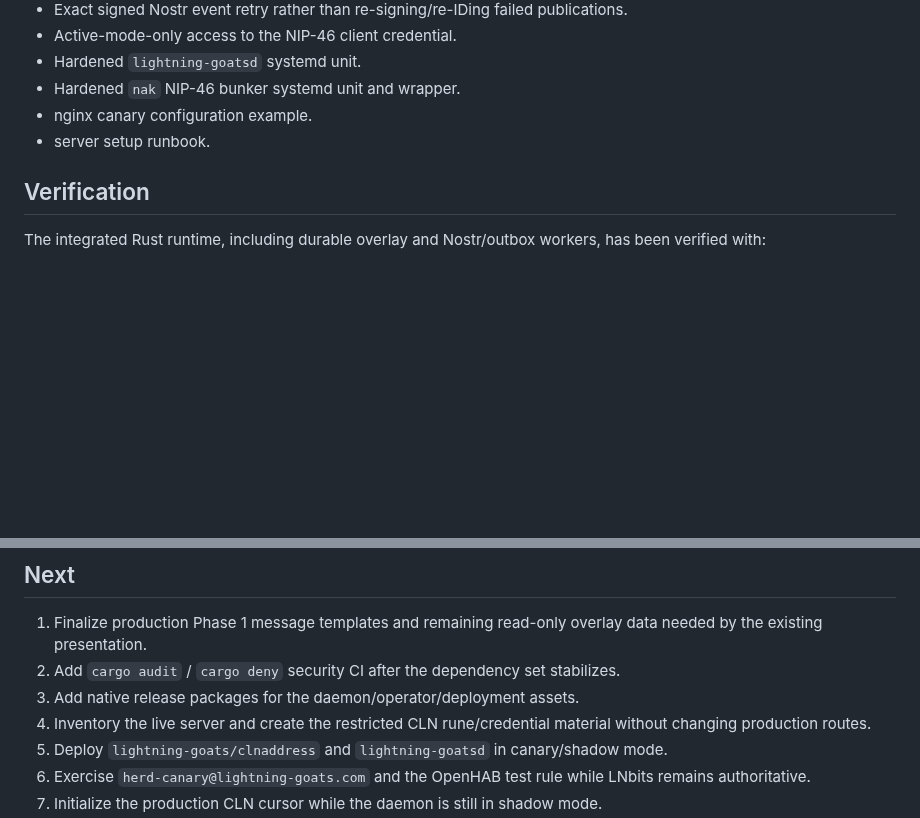
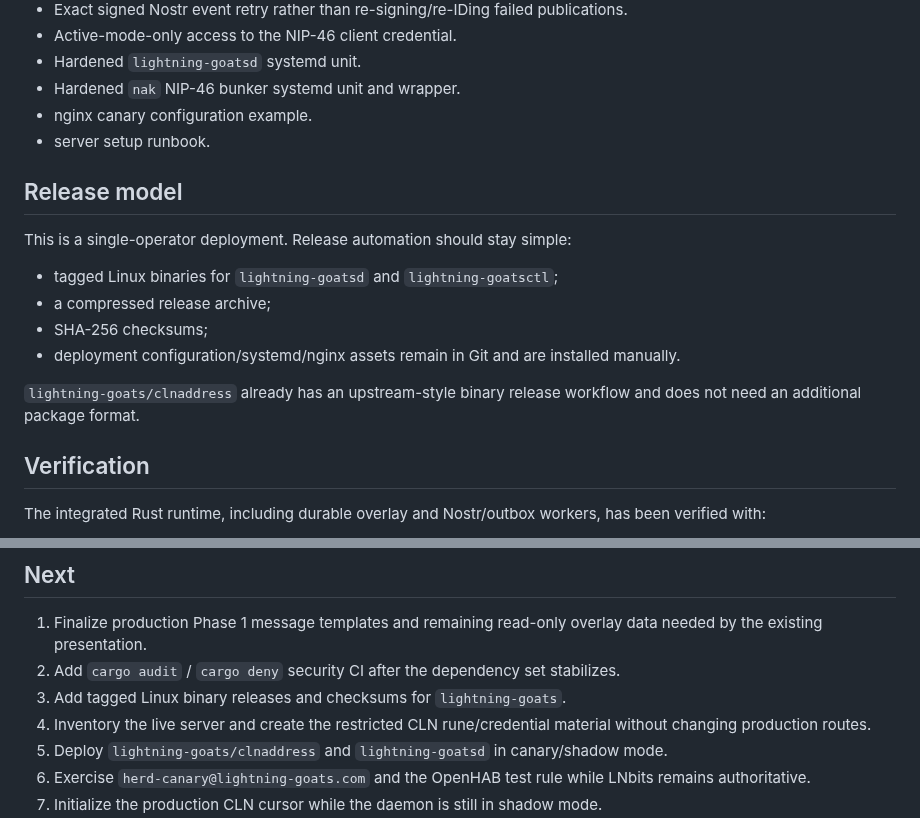
Before and after one commit to lightning-goats/lightning-goats, a Markdown page: docs/implementation-status.md, 2 parts joined by grey strips. GitHub-like rendering; blank space fills up the shorter version.

Commit message:
docs: track binary releases only

```diff
--- a/docs/implementation-status.md
+++ b/docs/implementation-status.md
@@ -85,6 +85,17 @@ The fork passed its inherited compatibility matrix across CLN 25.09.3, 25.12.1,
 - nginx canary configuration example.
 - server setup runbook.
 
+## Release model
+
+This is a single-operator deployment. Release automation should stay simple:
+
+- tagged Linux binaries for `lightning-goatsd` and `lightning-goatsctl`;
+- a compressed release archive;
+- SHA-256 checksums;
+- deployment configuration/systemd/nginx assets remain in Git and are installed manually.
+
+`lightning-goats/clnaddress` already has an upstream-style binary release workflow and does not need an additional package format.
+
 ## Verification
 
 The integrated Rust runtime, including durable overlay and Nostr/outbox workers, has been verified with:
@@ -99,7 +110,7 @@ cargo test --all-features
 
 1. Finalize production Phase 1 message templates and remaining read-only overlay data needed by the existing presentation.
 2. Add `cargo audit` / `cargo deny` security CI after the dependency set stabilizes.
-3. Add native release packages for the daemon/operator/deployment assets.
+3. Add tagged Linux binary releases and checksums for `lightning-goats`.
 4. Inventory the live server and create the restricted CLN rune/credential material without changing production routes.
 5. Deploy `lightning-goats/clnaddress` and `lightning-goatsd` in canary/shadow mode.
 6. Exercise `herd-canary@lightning-goats.com` and the OpenHAB test rule while LNbits remains authoritative.
```
